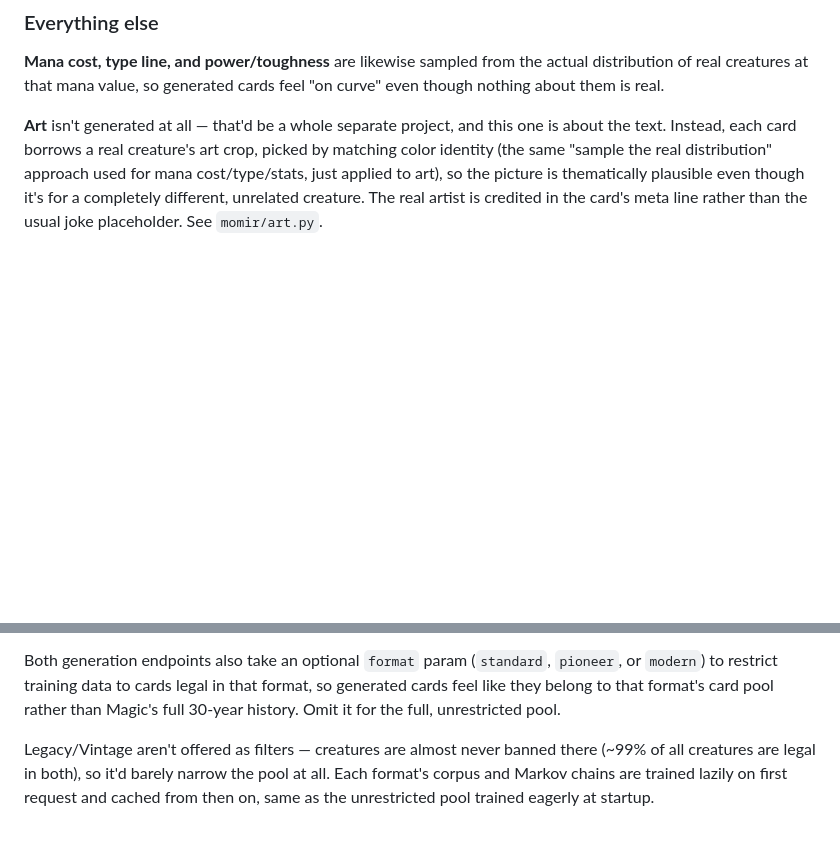
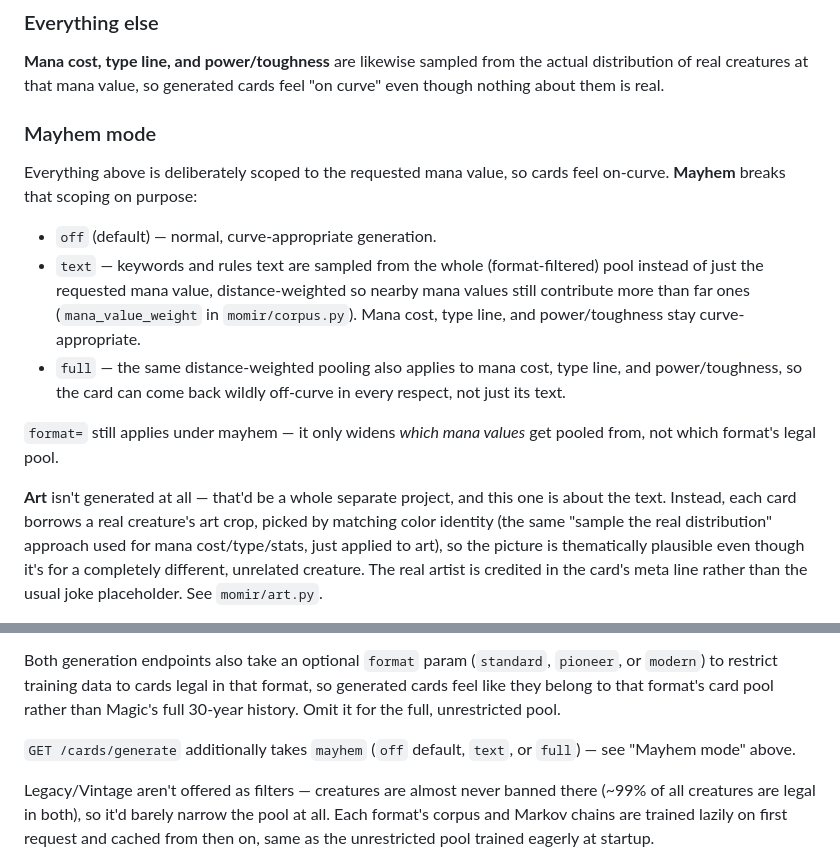
Before and after one commit to gothosvc/momir-vibe, a Markdown page: README.md, 2 parts joined by grey strips. Drawn GitHub-style; blank space fills up the shorter version.

Commit message:
README: document mayhem mode

```diff
--- a/README.md
+++ b/README.md
@@ -35,6 +35,16 @@ Sentences are also kept separate by construct — triggered / activated / static
 ### Everything else
 
 **Mana cost, type line, and power/toughness** are likewise sampled from the actual distribution of real creatures at that mana value, so generated cards feel "on curve" even though nothing about them is real.
+
+### Mayhem mode
+
+Everything above is deliberately scoped to the requested mana value, so cards feel on-curve. **Mayhem** breaks that scoping on purpose:
+
+- `off` (default) — normal, curve-appropriate generation.
+- `text` — keywords and rules text are sampled from the whole (format-filtered) pool instead of just the requested mana value, distance-weighted so nearby mana values still contribute more than far ones (`mana_value_weight` in `momir/corpus.py`). Mana cost, type line, and power/toughness stay curve-appropriate.
+- `full` — the same distance-weighted pooling also applies to mana cost, type line, and power/toughness, so the card can come back wildly off-curve in every respect, not just its text.
+
+`format=` still applies under mayhem — it only widens *which mana values* get pooled from, not which format's legal pool.
 
 **Art** isn't generated at all — that'd be a whole separate project, and this one is about the text. Instead, each card borrows a real creature's art crop, picked by matching color identity (the same "sample the real distribution" approach used for mana cost/type/stats, just applied to art), so the picture is thematically plausible even though it's for a completely different, unrelated creature. The real artist is credited in the card's meta line rather than the usual joke placeholder. See `momir/art.py`.
 
@@ -74,6 +84,8 @@ Serves at `http://127.0.0.1:8000` — open it in a browser for a small card mock
 - `GET /health` — liveness check + how many cards are in the training corpus (overall and per format).
 
 Both generation endpoints also take an optional `format` param (`standard`, `pioneer`, or `modern`) to restrict training data to cards legal in that format, so generated cards feel like they belong to that format's card pool rather than Magic's full 30-year history. Omit it for the full, unrestricted pool.
+
+`GET /cards/generate` additionally takes `mayhem` (`off` default, `text`, or `full`) — see "Mayhem mode" above.
 
 Legacy/Vintage aren't offered as filters — creatures are almost never banned there (~99% of all creatures are legal in both), so it'd barely narrow the pool at all. Each format's corpus and Markov chains are trained lazily on first request and cached from then on, same as the unrestricted pool trained eagerly at startup.
 
```
